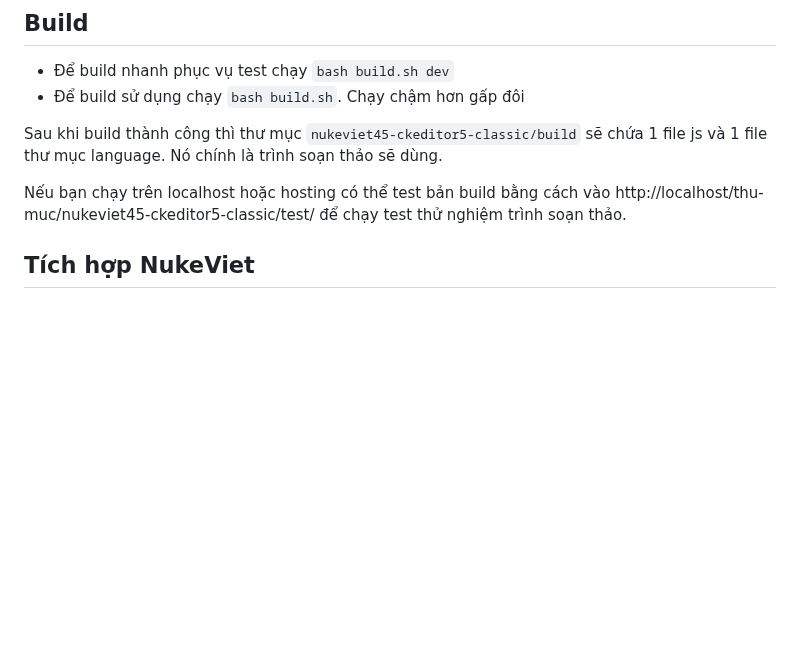
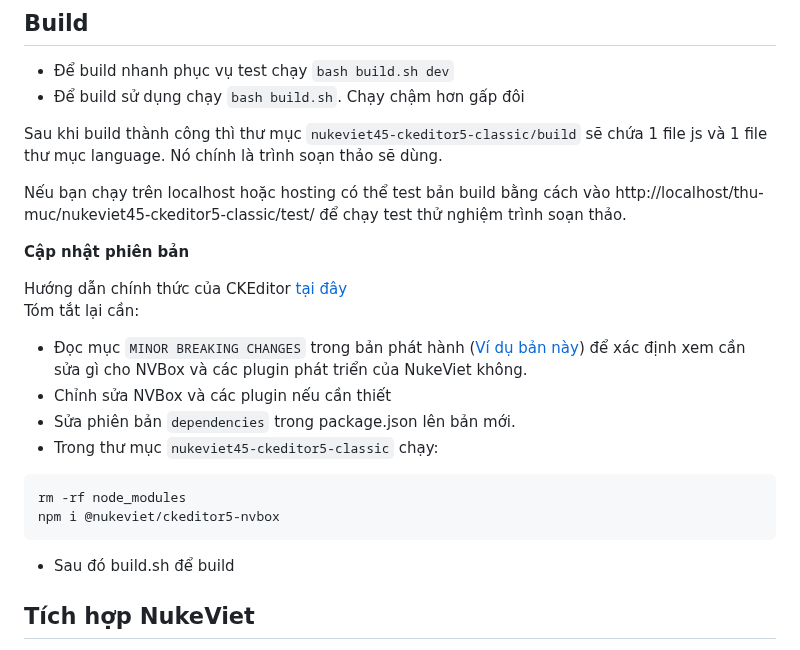
Before and after one commit to nukeviet/nukeviet45-ckeditor5-classic, a Markdown page: README.md, the part around one of its changes. Drawn GitHub-style; blank space fills up the shorter version.

Commit message:
Cập nhật hướng dẫn

````diff
--- a/README.md
+++ b/README.md
@@ -93,6 +93,23 @@ Sau khi build thành công thì thư mục `nukeviet45-ckeditor5-classic/build`
 
 Nếu bạn chạy trên localhost hoặc hosting có thể test bản build bằng cách vào http://localhost/thu-muc/nukeviet45-ckeditor5-classic/test/ để chạy test thử nghiệm trình soạn thảo.
 
+**Cập nhật phiên bản**
+
+Hướng dẫn chính thức của CKEditor [tại đây](https://ckeditor.com/docs/ckeditor5/latest/updating/guides/updating-ckeditor-5.html)
+Tóm tắt lại cần:
+
+- Đọc mục `MINOR BREAKING CHANGES` trong bản phát hành ([Ví dụ bản này](https://github.com/ckeditor/ckeditor5/releases/tag/v41.1.0)) để xác định xem cần sửa gì cho NVBox và các plugin phát triển của NukeViet không.
+- Chỉnh sửa NVBox và các plugin nếu cần thiết
+- Sửa phiên bản `dependencies` trong package.json lên bản mới.
+- Trong thư mục `nukeviet45-ckeditor5-classic` chạy:
+
+```bash
+rm -rf node_modules
+npm i @nukeviet/ckeditor5-nvbox
+```
+
+- Sau đó build.sh để build
+
 ## Tích hợp NukeViet
 
 - Giao diện cần có đủ CSS như trong contents.css
````
Also changed, not shown: other parts of README.md (+0 -1 lines).
